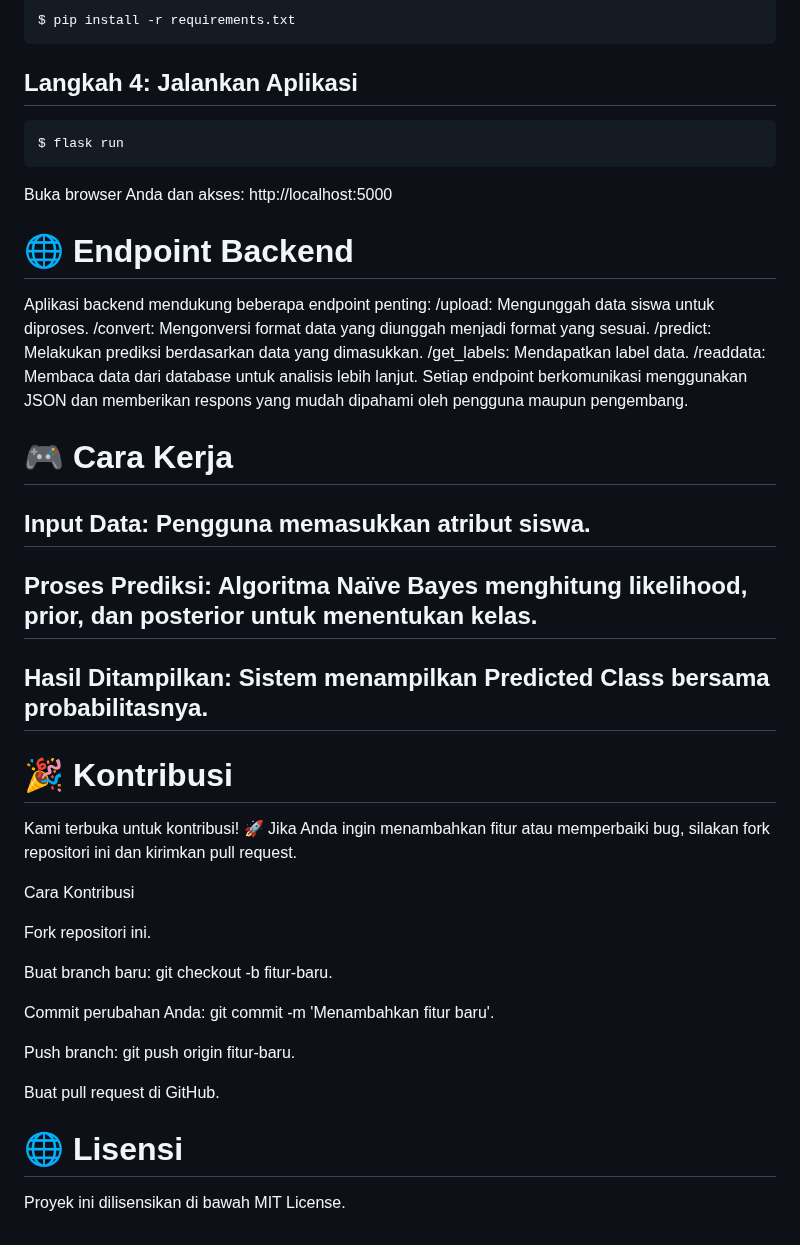
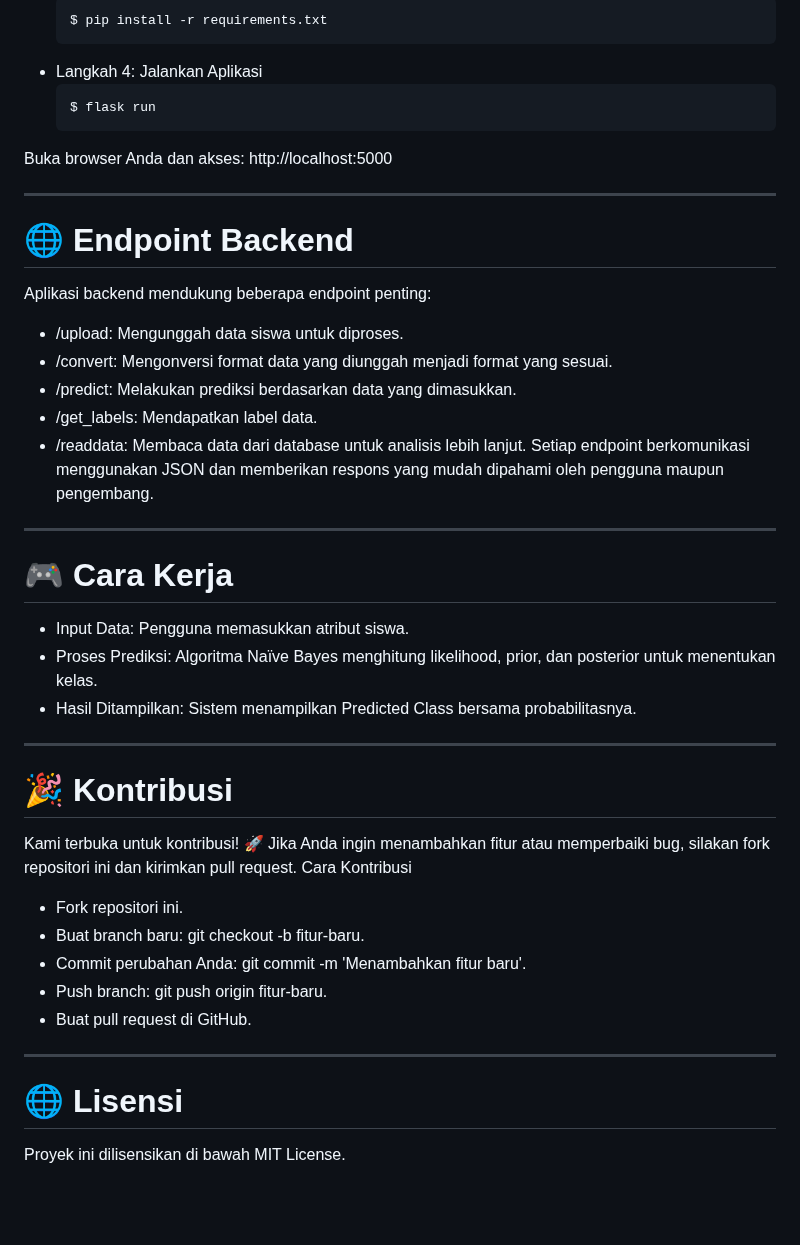
Before and after one commit to sonyadriko/NaiveBayesClassifier, a Markdown page: README.md, the part around one of its changes. Drawn GitHub-style; blank space fills up the shorter version.

````diff
--- a/README.md
+++ b/README.md
@@ -44,45 +51,44 @@ Hasil prediksi mencakup:
   ```bash
   $ pip install -r requirements.txt
   ```
-## Langkah 4: Jalankan Aplikasi
+- Langkah 4: Jalankan Aplikasi
   ```bash
   $ flask run
   ```
 Buka browser Anda dan akses: http://localhost:5000
 
-# 🌐 Endpoint Backend
+---
+
+# 🌐 **Endpoint Backend**
 Aplikasi backend mendukung beberapa endpoint penting:
-/upload: Mengunggah data siswa untuk diproses.
-/convert: Mengonversi format data yang diunggah menjadi format yang sesuai.
-/predict: Melakukan prediksi berdasarkan data yang dimasukkan.
-/get_labels: Mendapatkan label data.
-/readdata: Membaca data dari database untuk analisis lebih lanjut.
+- /upload: Mengunggah data siswa untuk diproses.
+- /convert: Mengonversi format data yang diunggah menjadi format yang sesuai.
+- /predict: Melakukan prediksi berdasarkan data yang dimasukkan.
+- /get_labels: Mendapatkan label data.
+- /readdata: Membaca data dari database untuk analisis lebih lanjut.
 Setiap endpoint berkomunikasi menggunakan JSON dan memberikan respons yang mudah dipahami oleh pengguna maupun pengembang.
+
+---
 
 # 🎮 Cara Kerja
 
-## Input Data: Pengguna memasukkan atribut siswa.
+- Input Data: Pengguna memasukkan atribut siswa.
+- Proses Prediksi: Algoritma Naïve Bayes menghitung likelihood, prior, dan posterior untuk menentukan kelas.
+- Hasil Ditampilkan: Sistem menampilkan Predicted Class bersama probabilitasnya.
 
-## Proses Prediksi: Algoritma Naïve Bayes menghitung likelihood, prior, dan posterior untuk menentukan kelas.
+---
 
-## Hasil Ditampilkan: Sistem menampilkan Predicted Class bersama probabilitasnya.
-
-# 🎉 Kontribusi
+# 🎉 **Kontribusi**
 
 Kami terbuka untuk kontribusi! 🚀 Jika Anda ingin menambahkan fitur atau memperbaiki bug, silakan fork repositori ini dan kirimkan pull request.
+Cara Kontribusi
+- Fork repositori ini.
+- Buat branch baru: git checkout -b fitur-baru.
+- Commit perubahan Anda: git commit -m 'Menambahkan fitur baru'.
+- Push branch: git push origin fitur-baru.
+- Buat pull request di GitHub.
 
-Cara Kontribusi
+---
 
-Fork repositori ini.
-
-Buat branch baru: git checkout -b fitur-baru.
-
-Commit perubahan Anda: git commit -m 'Menambahkan fitur baru'.
-
-Push branch: git push origin fitur-baru.
-
-Buat pull request di GitHub.
-
-# 🌐 Lisensi
-
+# 🌐 **Lisensi**
 Proyek ini dilisensikan di bawah MIT License.
````
Also changed, not shown: other parts of README.md (+32 -25 lines).
